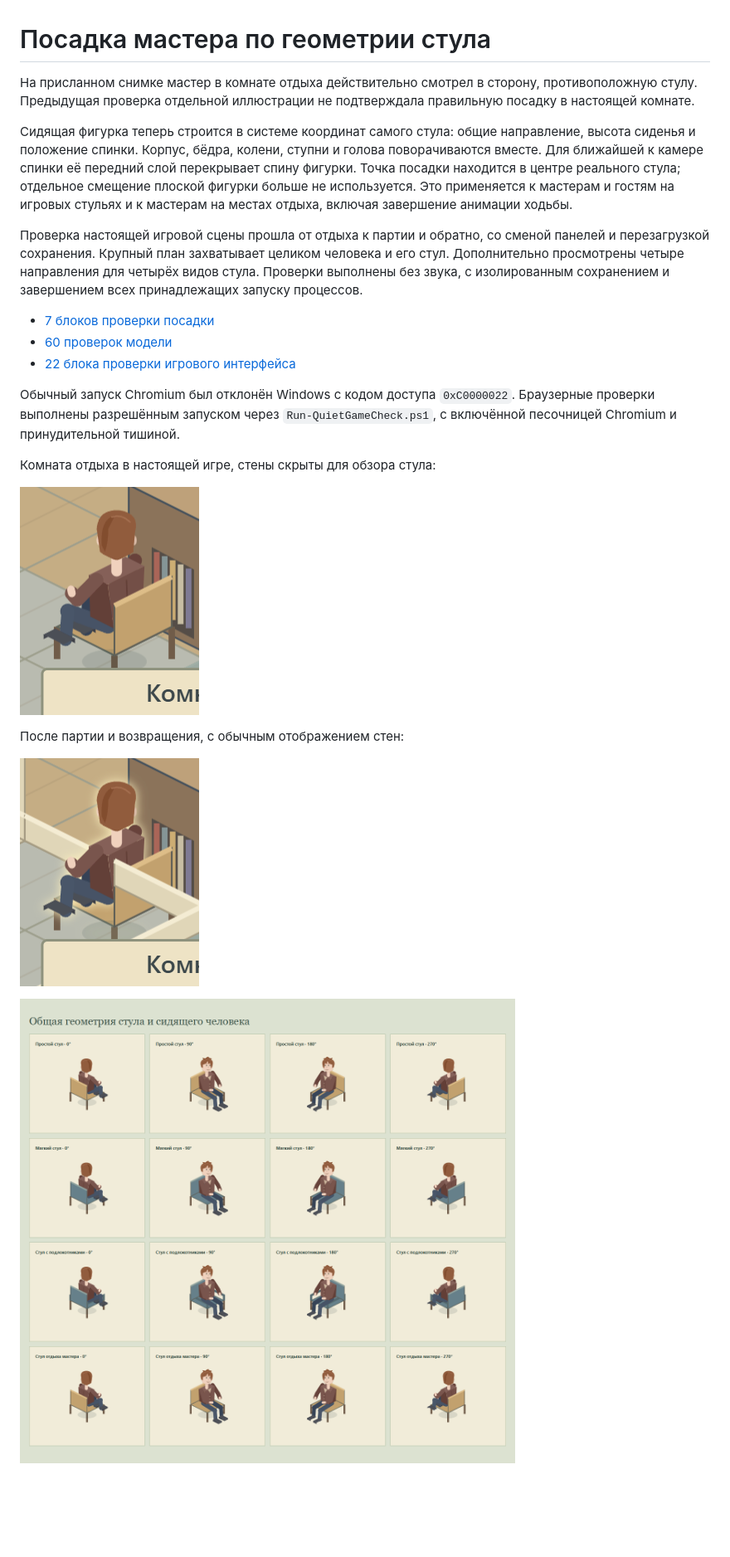
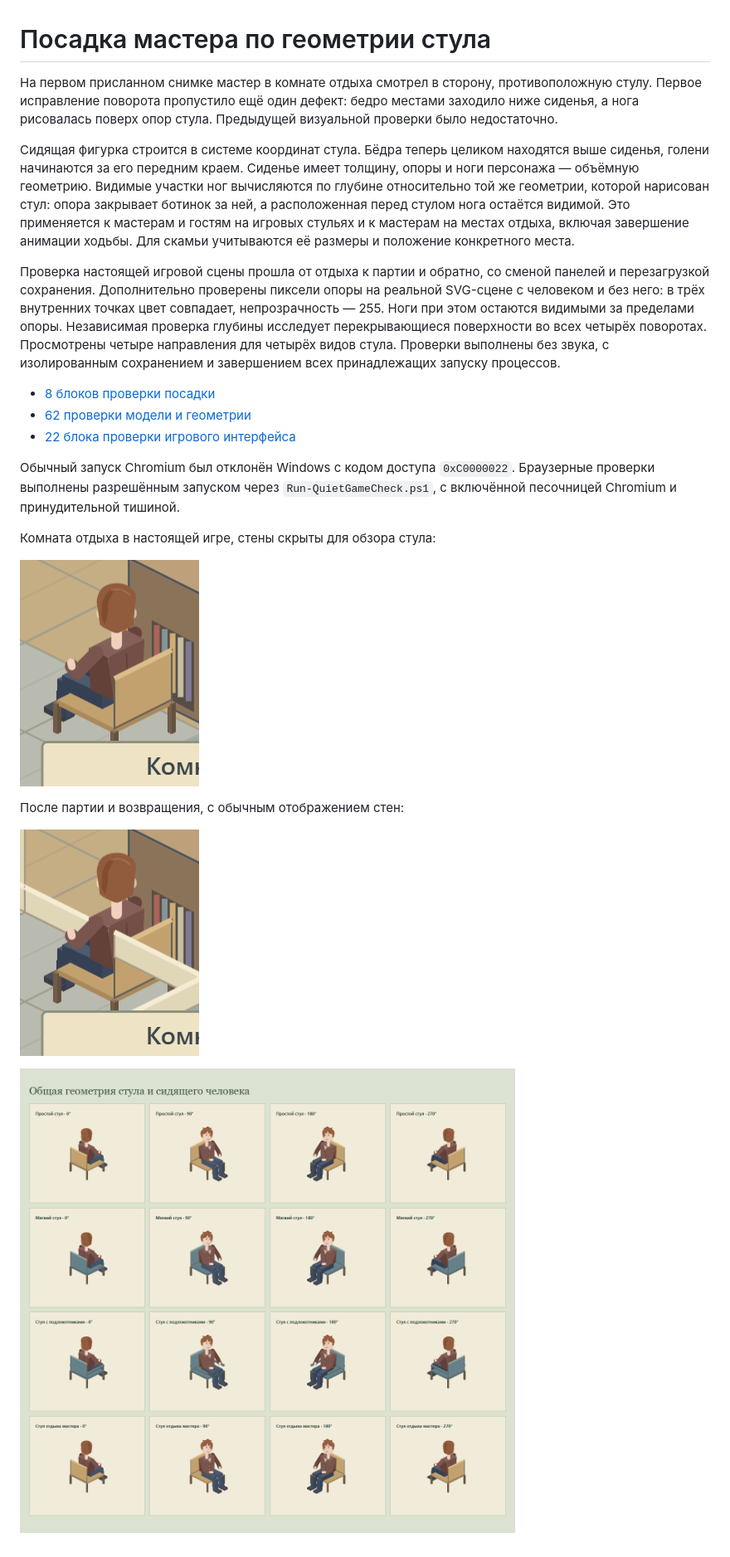
Before and after one commit to regmoviee-byte/nri-club-tycoon, a Markdown page: docs/SEATING-FIX.md, the part around the change. Shown at 83% size. GitHub-like rendering; pictures changed too: docs/seating-evidence/chair-directions.png, docs/seating-evidence/rest-room-chair-detail.png, docs/seating-evidence/returned-master-default-walls.png; blank space fills up the shorter version.

```diff
--- a/docs/SEATING-FIX.md
+++ b/docs/SEATING-FIX.md
@@ -1,13 +1,13 @@
 # Посадка мастера по геометрии стула
 
-На присланном снимке мастер в комнате отдыха действительно смотрел в сторону, противоположную стулу. Предыдущая проверка отдельной иллюстрации не подтверждала правильную посадку в настоящей комнате.
+На первом присланном снимке мастер в комнате отдыха смотрел в сторону, противоположную стулу. Первое исправление поворота пропустило ещё один дефект: бедро местами заходило ниже сиденья, а нога рисовалась поверх опор стула. Предыдущей визуальной проверки было недостаточно.
 
-Сидящая фигурка теперь строится в системе координат самого стула: общие направление, высота сиденья и положение спинки. Корпус, бёдра, колени, ступни и голова поворачиваются вместе. Для ближайшей к камере спинки её передний слой перекрывает спину фигурки. Точка посадки находится в центре реального стула; отдельное смещение плоской фигурки больше не используется. Это применяется к мастерам и гостям на игровых стульях и к мастерам на местах отдыха, включая завершение анимации ходьбы.
+Сидящая фигурка строится в системе координат стула. Бёдра теперь целиком находятся выше сиденья, голени начинаются за его передним краем. Сиденье имеет толщину, опоры и ноги персонажа — объёмную геометрию. Видимые участки ног вычисляются по глубине относительно той же геометрии, которой нарисован стул: опора закрывает ботинок за ней, а расположенная перед стулом нога остаётся видимой. Это применяется к мастерам и гостям на игровых стульях и к мастерам на местах отдыха, включая завершение анимации ходьбы. Для скамьи учитываются её размеры и положение конкретного места.
 
-Проверка настоящей игровой сцены прошла от отдыха к партии и обратно, со сменой панелей и перезагрузкой сохранения. Крупный план захватывает целиком человека и его стул. Дополнительно просмотрены четыре направления для четырёх видов стула. Проверки выполнены без звука, с изолированным сохранением и завершением всех принадлежащих запуску процессов.
+Проверка настоящей игровой сцены прошла от отдыха к партии и обратно, со сменой панелей и перезагрузкой сохранения. Дополнительно проверены пиксели опоры на реальной SVG-сцене с человеком и без него: в трёх внутренних точках цвет совпадает, непрозрачность — 255. Ноги при этом остаются видимыми за пределами опоры. Независимая проверка глубины исследует перекрывающиеся поверхности во всех четырёх поворотах. Просмотрены четыре направления для четырёх видов стула. Проверки выполнены без звука, с изолированным сохранением и завершением всех принадлежащих запуску процессов.
 
-- [7 блоков проверки посадки](seating-evidence/report.json)
-- [60 проверок модели](seating-evidence/model.json)
+- [8 блоков проверки посадки](seating-evidence/report.json)
+- [62 проверки модели и геометрии](seating-evidence/model.json)
 - [22 блока проверки игрового интерфейса](seating-evidence/browser.json)
 
 Обычный запуск Chromium был отклонён Windows с кодом доступа `0xC0000022`. Браузерные проверки выполнены разрешённым запуском через `Run-QuietGameCheck.ps1`, с включённой песочницей Chromium и принудительной тишиной.
```
Also changed, not shown: docs/seating-evidence/game-master-chair.png, docs/seating-evidence/rest-room-default-walls.png, 13 other files.
